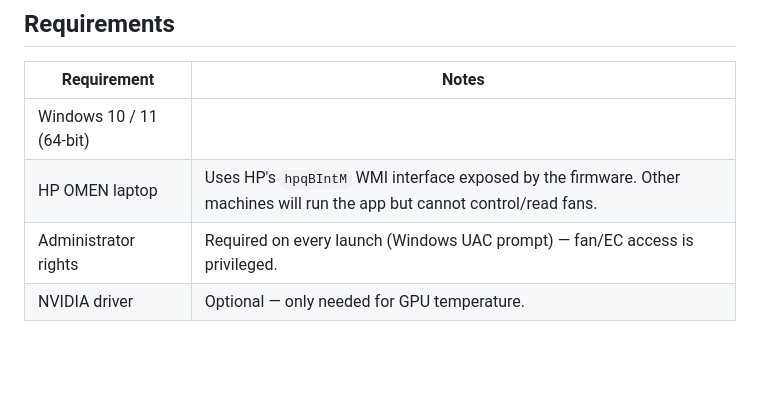
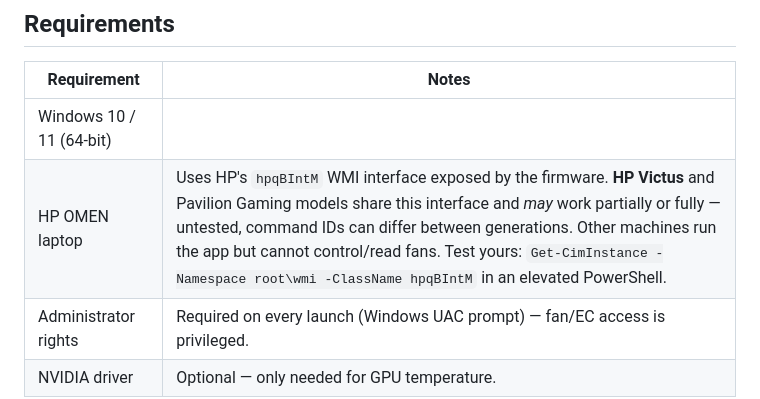
Before and after one commit to klashain/HP_Fan_Control, a Markdown page: README.md, the part around the change. Rendered like a GitHub page; blank space fills up the shorter version.

```diff
--- a/README.md
+++ b/README.md
@@ -21,7 +21,7 @@ Open-source fan control utility for **HP OMEN laptops** on Windows. Take full co
 | Requirement | Notes |
 |---|---|
 | Windows 10 / 11 (64-bit) | |
-| HP OMEN laptop | Uses HP's `hpqBIntM` WMI interface exposed by the firmware. Other machines will run the app but cannot control/read fans. |
+| HP OMEN laptop | Uses HP's `hpqBIntM` WMI interface exposed by the firmware. **HP Victus** and Pavilion Gaming models share this interface and *may* work partially or fully — untested, command IDs can differ between generations. Other machines run the app but cannot control/read fans. Test yours: `Get-CimInstance -Namespace root\wmi -ClassName hpqBIntM` in an elevated PowerShell. |
 | Administrator rights | Required on every launch (Windows UAC prompt) — fan/EC access is privileged. |
 | NVIDIA driver | Optional — only needed for GPU temperature. |
 
```
Also changed, not shown: README.tr.md (+1 -1 lines).
